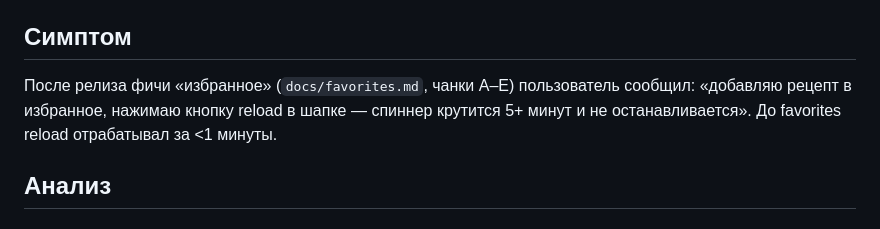
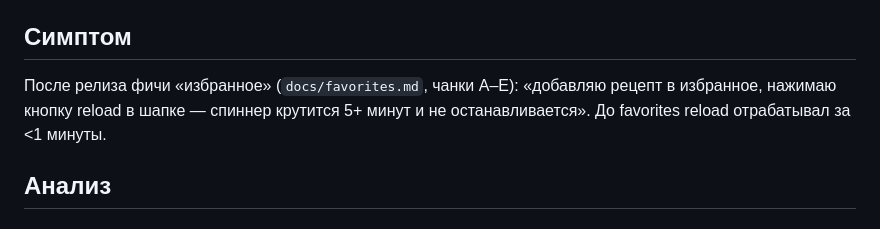
Before and after one commit to novogod/otus_dz_2, a Markdown page: docs/reload-hang-after-favorites.md, the part around the change. Drawn GitHub-style.

```diff
--- a/docs/reload-hang-after-favorites.md
+++ b/docs/reload-hang-after-favorites.md
@@ -7,8 +7,7 @@
 
 ## Симптом
 
-После релиза фичи «избранное» (`docs/favorites.md`, чанки A–E)
-пользователь сообщил: «добавляю рецепт в избранное, нажимаю
+После релиза фичи «избранное» (`docs/favorites.md`, чанки A–E): «добавляю рецепт в избранное, нажимаю
 кнопку reload в шапке — спиннер крутится 5+ минут и не
 останавливается». До favorites reload отрабатывал за <1 минуты.
 
```
